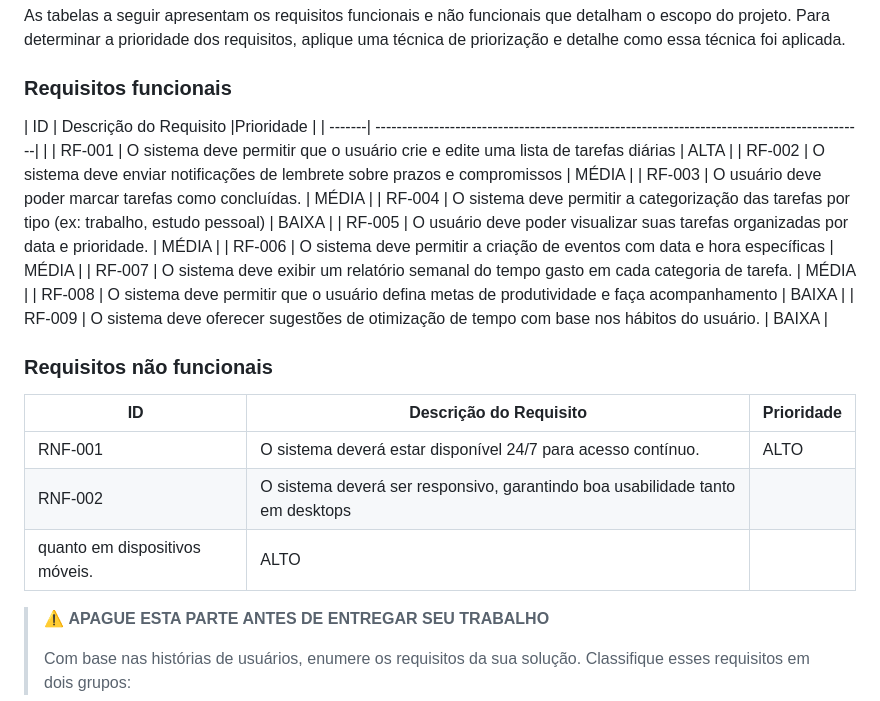
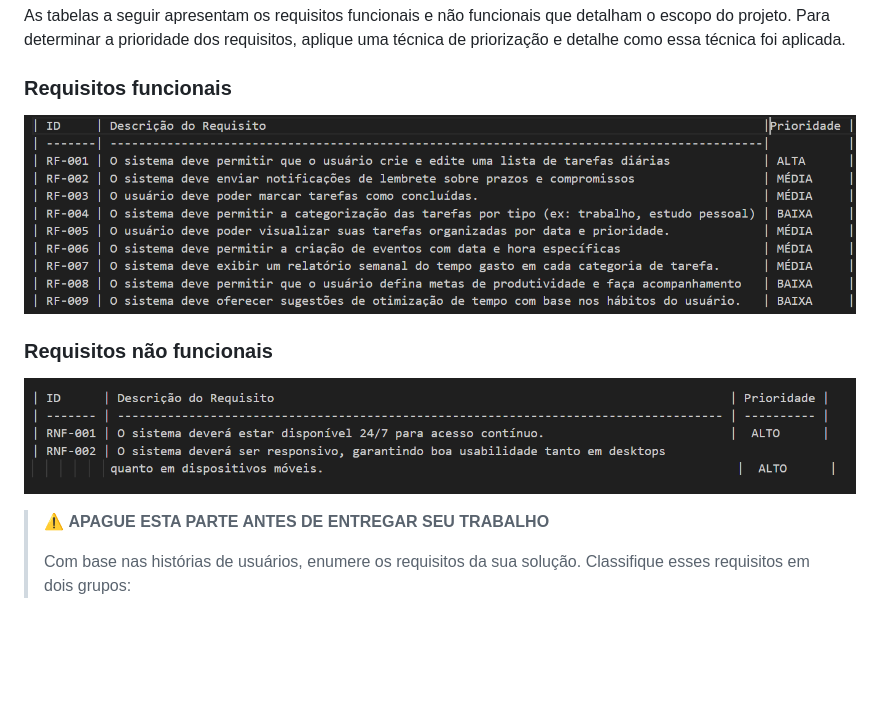
Before and after one commit to ICEI-PUC-Minas-PBE-ADS-SI/2025-1-p1-tiaw-time-flow, a Markdown page: docs/03-Product-design.md, the part around the change. GitHub-like rendering; pictures changed too: docs/images/REQUISITOS FUNCIONAIS.png (added), docs/images/REQUISITOS NAO FUNCIONAIS.png (added); blank space fills up the shorter version.

Commit message:
alterações no arquivo 03-product-design.md - Geovanna

```diff
--- a/docs/03-Product-design.md
+++ b/docs/03-Product-design.md
@@ -49,25 +49,11 @@ As tabelas a seguir apresentam os requisitos funcionais e não funcionais que de
 
 ### Requisitos funcionais
 
-| ID     | Descrição do Requisito                                                                      |Prioridade |
-| -------| --------------------------------------------------------------------------------------------|           |
-| RF-001 | O sistema deve permitir que o usuário crie e edite uma lista de tarefas diárias             | ALTA      |
-| RF-002 | O sistema deve enviar notificações de lembrete sobre prazos e compromissos                  | MÉDIA     |
-| RF-003 | O usuário deve poder marcar tarefas como concluídas.                                        | MÉDIA     |
-| RF-004 | O sistema deve permitir a categorização das tarefas por tipo (ex: trabalho, estudo pessoal) | BAIXA     |
-| RF-005 | O usuário deve poder visualizar suas tarefas organizadas por data e prioridade.             | MÉDIA     |
-| RF-006 | O sistema deve permitir a criação de eventos com data e hora específicas                    | MÉDIA     |
-| RF-007 | O sistema deve exibir um relatório semanal do tempo gasto em cada categoria de tarefa.      | MÉDIA     |
-| RF-008 | O sistema deve permitir que o usuário defina metas de produtividade e faça acompanhamento   | BAIXA     |
-| RF-009 | O sistema deve oferecer sugestões de otimização de tempo com base nos hábitos do usuário.   | BAIXA     |
+![alt text](<images/REQUISITOS FUNCIONAIS.png>)
 
 ### Requisitos não funcionais
 
-| ID      | Descrição do Requisito                                                                | Prioridade |
-| ------- | ------------------------------------------------------------------------------------- | ---------- |
-| RNF-001 | O sistema deverá estar disponível 24/7 para acesso contínuo.                          |  ALTO      |
-| RNF-002 | O sistema deverá ser responsivo, garantindo boa usabilidade tanto em desktops
-           quanto em dispositivos móveis.                                                          |  ALTO      |
+ ![alt text](<images/REQUISITOS NAO FUNCIONAIS.png>)
 
 > ⚠️ **APAGUE ESTA PARTE ANTES DE ENTREGAR SEU TRABALHO**
 >
```
